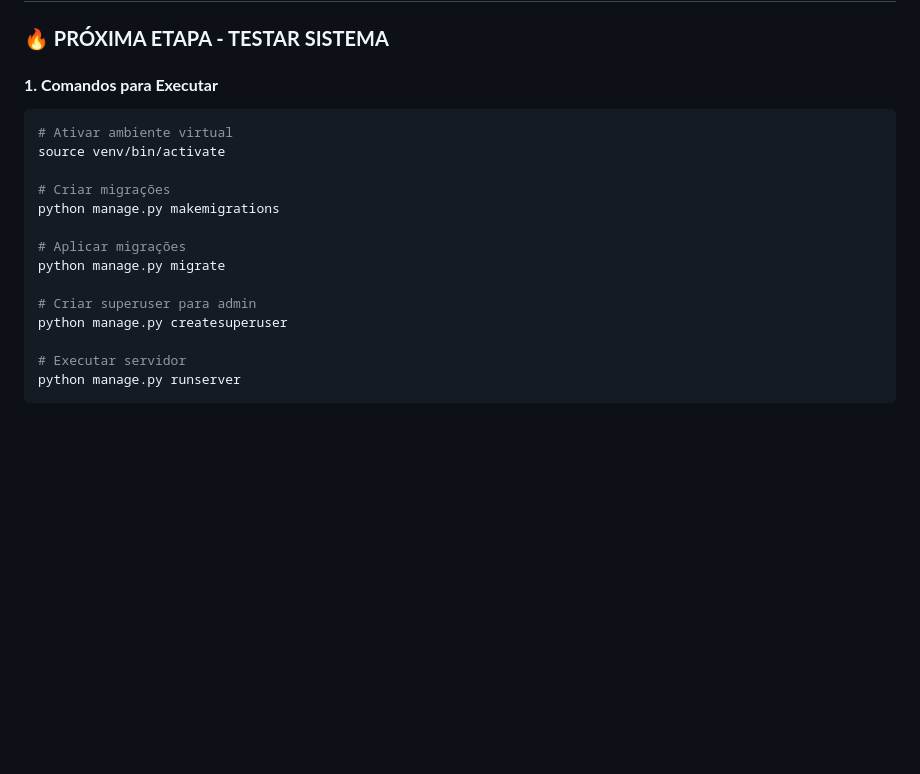
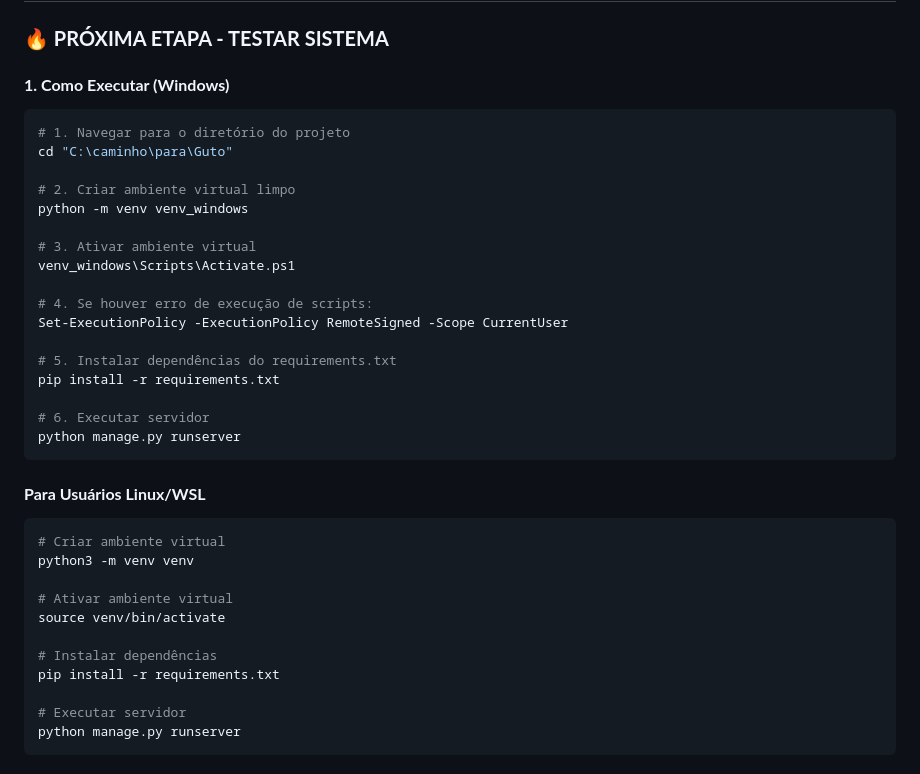
Before and after one commit to LuanCarrieiros/Guto, a Markdown page: README.md, the part around the change. Rendered like a GitHub page; blank space fills up the shorter version.

````diff
--- a/README.md
+++ b/README.md
@@ -413,19 +413,37 @@ programa/
 
 ### **🔥 PRÓXIMA ETAPA - TESTAR SISTEMA**
 
-#### **1. Comandos para Executar**
+#### **1. Como Executar (Windows)**
+```powershell
+# 1. Navegar para o diretório do projeto
+cd "C:\caminho\para\Guto"
+
+# 2. Criar ambiente virtual limpo
+python -m venv venv_windows
+
+# 3. Ativar ambiente virtual
+venv_windows\Scripts\Activate.ps1
+
+# 4. Se houver erro de execução de scripts:
+Set-ExecutionPolicy -ExecutionPolicy RemoteSigned -Scope CurrentUser
+
+# 5. Instalar dependências do requirements.txt
+pip install -r requirements.txt
+
+# 6. Executar servidor
+python manage.py runserver
+```
+
+#### **Para Usuários Linux/WSL**
 ```bash
+# Criar ambiente virtual
+python3 -m venv venv
+
 # Ativar ambiente virtual
 source venv/bin/activate
 
-# Criar migrações
-python manage.py makemigrations
-
-# Aplicar migrações
-python manage.py migrate
-
-# Criar superuser para admin
-python manage.py createsuperuser
+# Instalar dependências
+pip install -r requirements.txt
 
 # Executar servidor
 python manage.py runserver
````
